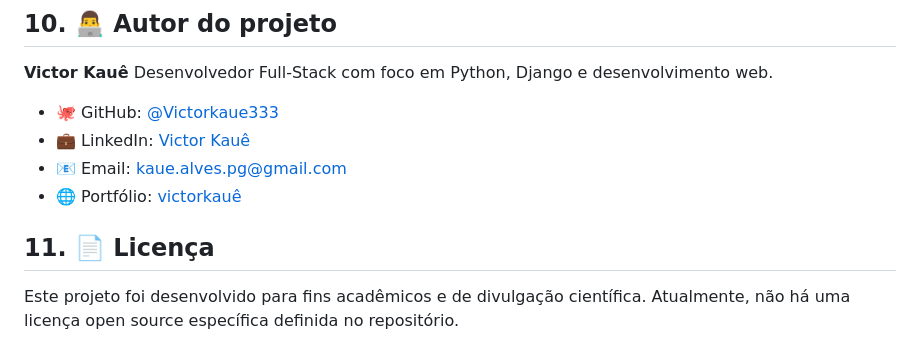
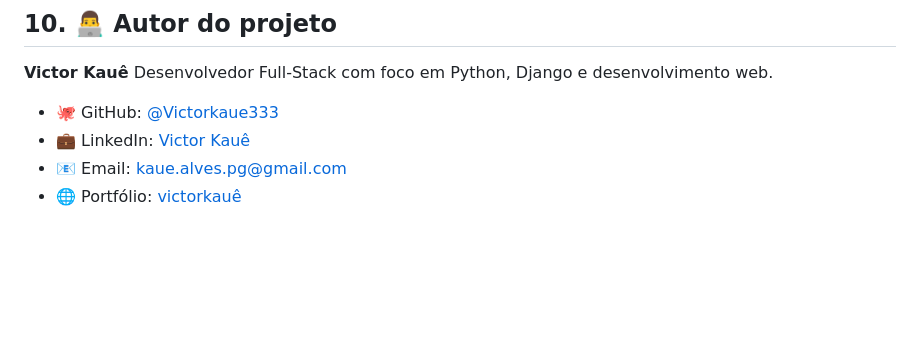
Before and after one commit to Victorkaue333/Saberes-Interculturais-de-Itaparica, a Markdown page: README.md, the part around the change. GitHub-like rendering; blank space fills up the shorter version.

```diff
--- a/README.md
+++ b/README.md
@@ -95,8 +95,3 @@ Desenvolvedor Full-Stack com foco em Python, Django e desenvolvimento web.
 - 💼 LinkedIn: [Victor Kauê](https://www.linkedin.com/in/victor-kau%C3%AA-419926364/)
 - 📧 Email: kaue.alves.pg@gmail.com
 - 🌐 Portfólio: [victorkauê](https://victorkaue.netlify.app/)
-
-## 11. 📄 Licença
-
-Este projeto foi desenvolvido para fins acadêmicos e de divulgação científica.
-Atualmente, não há uma licença open source específica definida no repositório.
```
